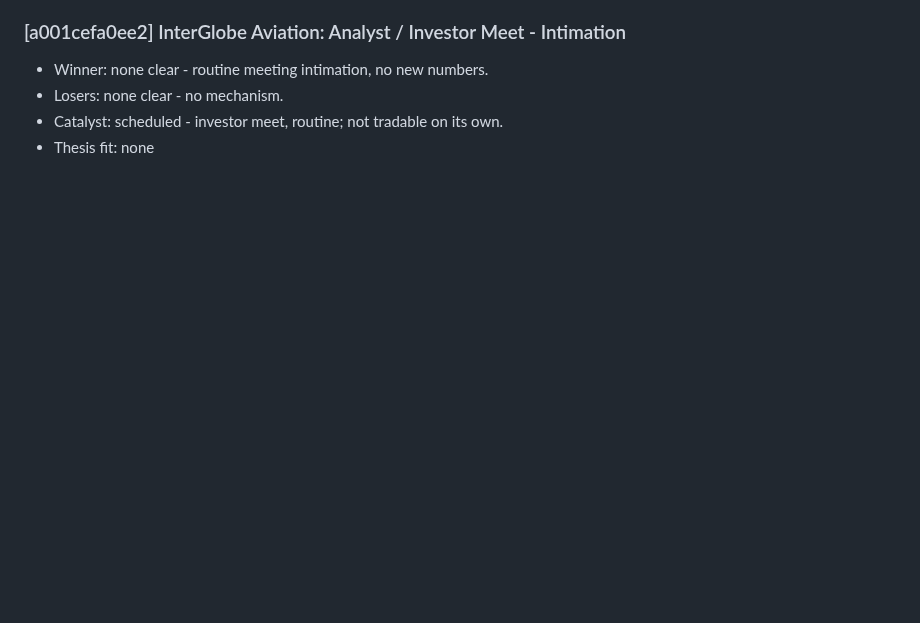
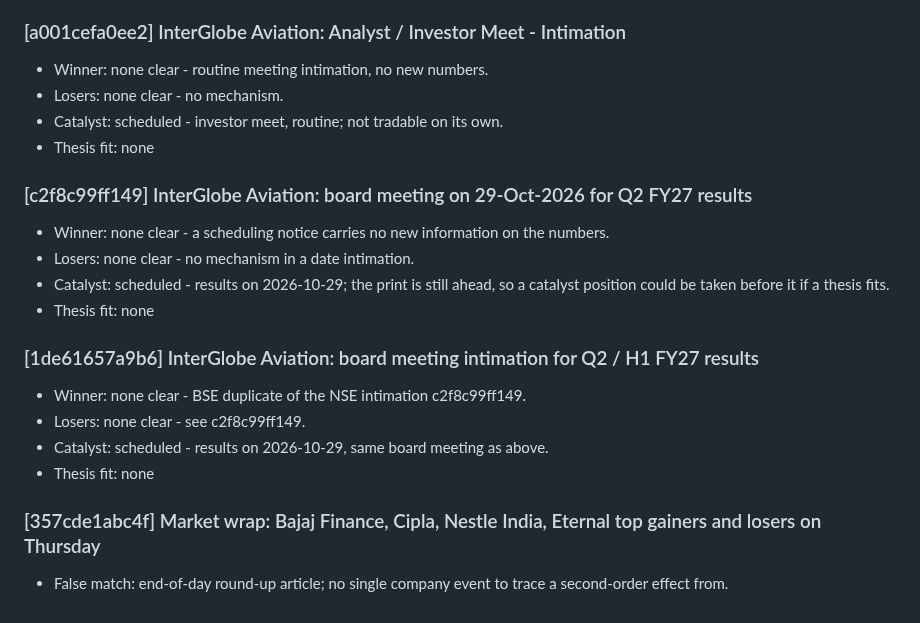
Before and after one commit to AmitJoshiAI/PaperTrade, a Markdown page: alerts/notes/2026-10-23.md, the part around the change. Drawn GitHub-style; blank space fills up the shorter version.

Commit message:
scanner notes 2026-10-23 12:05 IST

```diff
--- a/alerts/notes/2026-10-23.md
+++ b/alerts/notes/2026-10-23.md
@@ -56,3 +56,18 @@
 - Losers: none clear - no mechanism.
 - Catalyst: scheduled - investor meet, routine; not tradable on its own.
 - Thesis fit: none
+
+### [c2f8c99ff149] InterGlobe Aviation: board meeting on 29-Oct-2026 for Q2 FY27 results
+- Winner: none clear - a scheduling notice carries no new information on the numbers.
+- Losers: none clear - no mechanism in a date intimation.
+- Catalyst: scheduled - results on 2026-10-29; the print is still ahead, so a catalyst position could be taken before it if a thesis fits.
+- Thesis fit: none
+
+### [1de61657a9b6] InterGlobe Aviation: board meeting intimation for Q2 / H1 FY27 results
+- Winner: none clear - BSE duplicate of the NSE intimation c2f8c99ff149.
+- Losers: none clear - see c2f8c99ff149.
+- Catalyst: scheduled - results on 2026-10-29, same board meeting as above.
+- Thesis fit: none
+
+### [357cde1abc4f] Market wrap: Bajaj Finance, Cipla, Nestle India, Eternal top gainers and losers on Thursday
+- False match: end-of-day round-up article; no single company event to trace a second-order effect from.
```
